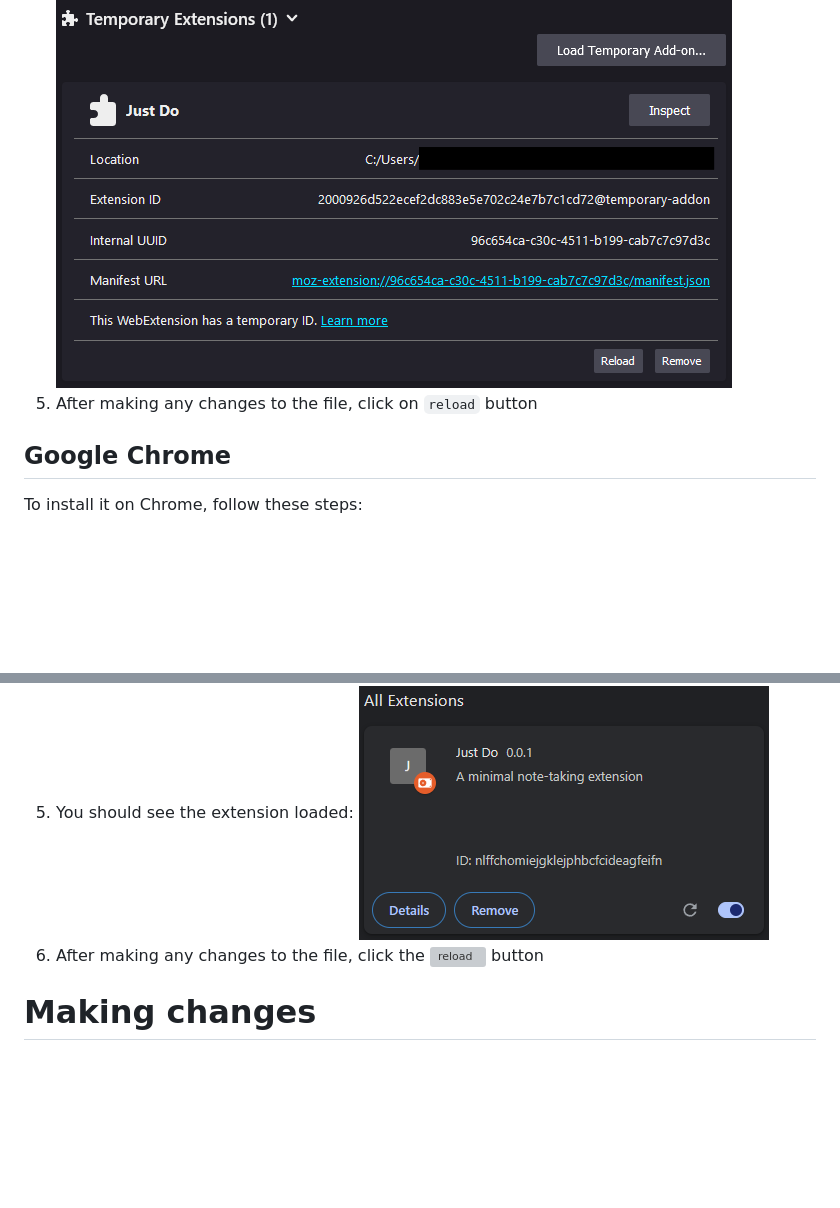
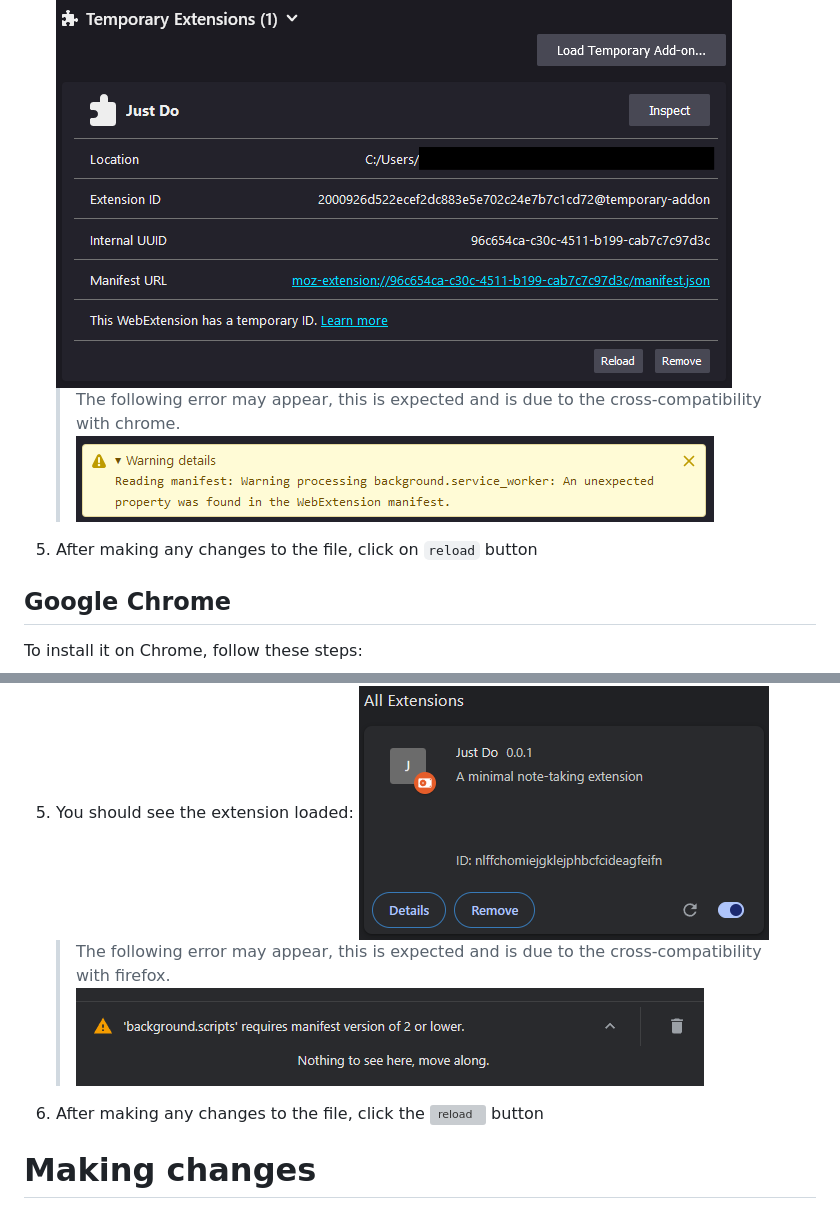
Before and after one commit to Itsskiip/just-do, a Markdown page: README.md, 2 parts joined by grey strips. Rendered like a GitHub page; pictures changed too: imgs/ch-error.png (added), imgs/ff-error.png (added); blank space fills up the shorter version; grey boxes are pictures that could not be loaded.

Commit message:
fixed chrome compatibility

````diff
--- a/README.md
+++ b/README.md
@@ -11,7 +11,8 @@ To install it on Firefox, follow these steps:
 3. In the popup dialog, navigate to the directory of this file and open ```manifest.json```
 4. You should see the extension loaded as a temporary file:
 ![temp ext](imgs/ff-tempext.png)
-1. After making any changes to the file, click on ```reload``` button
+   > The following error may appear, this is expected and is due to the cross-compatibility with chrome. ![firefox error](imgs/ff-error.png)
+5. After making any changes to the file, click on ```reload``` button
 
 ## Google Chrome
 To install it on Chrome, follow these steps:
@@ -22,6 +23,7 @@ To install it on Chrome, follow these steps:
 4. In the popup dialog, navigate to the directory of this file and click ```Select Folder```
 5. You should see the extension loaded:
 ![extensions](imgs/ch-extensions.png)
+   > The following error may appear, this is expected and is due to the cross-compatibility with firefox. ![chrome error](imgs/ch-error.png)
 6. After making any changes to the file, click the ![reload](imgs/icon_refresh.svg) button
 
 # Making changes
````
Also changed, not shown: 5 other files.
